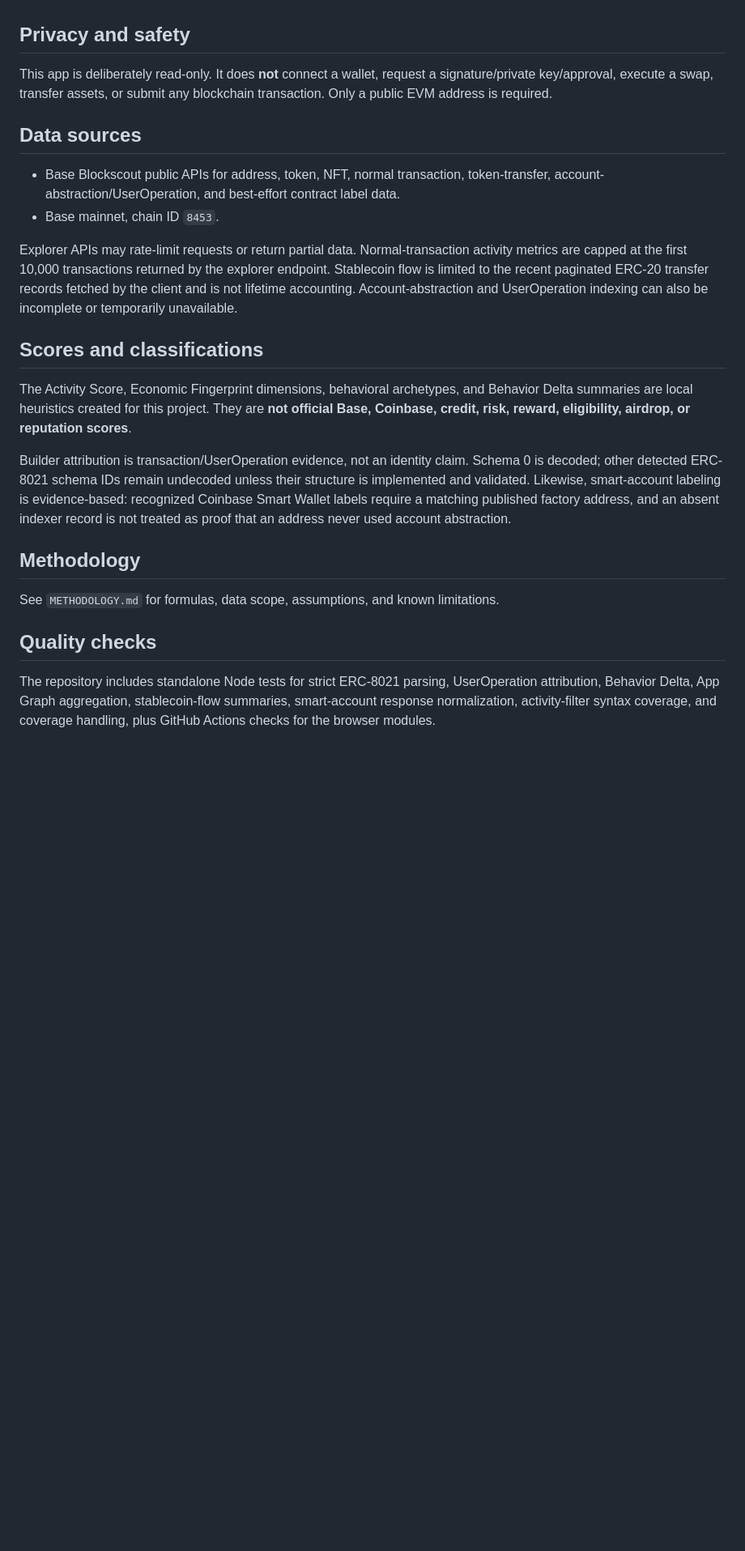
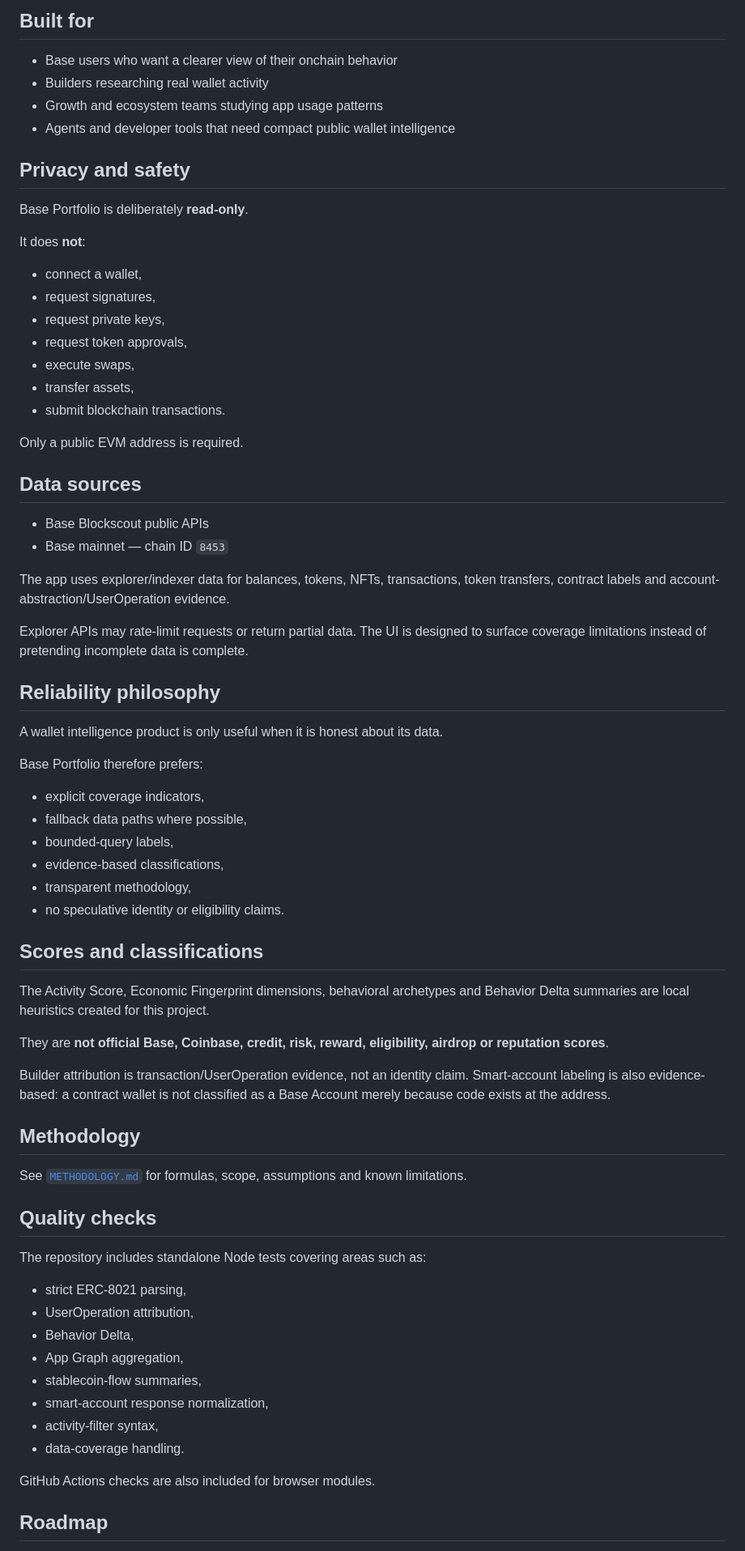
Before and after one commit to huklaa/base-portfolio, a Markdown page: README.md, the part around one of its changes. Shown at 81% size. GitHub-like rendering; blank space fills up the shorter version.

```diff
--- a/README.md
+++ b/README.md
@@ -59,25 +52,74 @@ The analysis is descriptive rather than judgmental. It is intended to become use
+## Built for
+
+- Base users who want a clearer view of their onchain behavior
+- Builders researching real wallet activity
+- Growth and ecosystem teams studying app usage patterns
+- Agents and developer tools that need compact public wallet intelligence
 
 ## Privacy and safety
 
-This app is deliberately read-only. It does **not** connect a wallet, request a signature/private key/approval, execute a swap, transfer assets, or submit any blockchain transaction. Only a public EVM address is required.
+Base Portfolio is deliberately **read-only**.
+
+It does **not**:
+
+- connect a wallet,
+- request signatures,
+- request private keys,
+- request token approvals,
+- execute swaps,
+- transfer assets,
+- submit blockchain transactions.
+
+Only a public EVM address is required.
 
 ## Data sources
 
-- Base Blockscout public APIs for address, token, NFT, normal transaction, token-transfer, account-abstraction/UserOperation, and best-effort contract label data.
-- Base mainnet, chain ID `8453`.
+- Base Blockscout public APIs
+- Base mainnet — chain ID `8453`
 
-Explorer APIs may rate-limit requests or return partial data. Normal-transaction activity metrics are capped at the first 10,000 transactions returned by the explorer endpoint. Stablecoin flow is limited to the recent paginated ERC-20 transfer records fetched by the client and is not lifetime accounting. Account-abstraction and UserOperation indexing can also be incomplete or temporarily unavailable.
+The app uses explorer/indexer data for balances, tokens, NFTs, transactions, token transfers, contract labels and account-abstraction/UserOperation evidence.
+
+Explorer APIs may rate-limit requests or return partial data. The UI is designed to surface coverage limitations instead of pretending incomplete data is complete.
+
+## Reliability philosophy
+
+A wallet intelligence product is only useful when it is honest about its data.
+
+Base Portfolio therefore prefers:
+
+- explicit coverage indicators,
+- fallback data paths where possible,
+- bounded-query labels,
+- evidence-based classifications,
+- transparent methodology,
+- no speculative identity or eligibility claims.
 
 ## Scores and classifications
 
-The Activity Score, Economic Fingerprint dimensions, behavioral archetypes, and Behavior Delta summaries are local heuristics created for this project. They are **not official Base, Coinbase, credit, risk, reward, eligibility, airdrop, or reputation scores**.
+The Activity Score, Economic Fingerprint dimensions, behavioral archetypes and Behavior Delta summaries are local heuristics created for this project.
 
-Builder attribution is transaction/UserOperation evidence, not an identity claim. Schema 0 is decoded; other detected ERC-8021 schema IDs remain undecoded unless their structure is implemented and validated. Likewise, smart-account labeling is evidence-based: recognized Coinbase Smart Wallet labels require a matching published factory address, and an absent indexer record is not treated as proof that an address never used account abstraction.
+They are **not official Base, Coinbase, credit, risk, reward, eligibility, airdrop or reputation scores**.
+
+Builder attribution is transaction/UserOperation evidence, not an identity claim. Smart-account labeling is also evidence-based: a contract wallet is not classified as a Base Account merely because code exists at the address.
 
 ## Methodology
 
-See `METHODOLOGY.md` for formulas, data scope, assumptions, and known limitations.
+See [`METHODOLOGY.md`](METHODOLOGY.md) for formulas, scope, assumptions and known limitations.
 
 ## Quality checks
 
-The repository includes standalone Node tests for strict ERC-8021 parsing, UserOperation attribution, Behavior Delta, App Graph aggregation, stablecoin-flow summaries, smart-account response normalization, activity-filter syntax coverage, and coverage handling, plus GitHub Actions checks for the browser modules.
+The repository includes standalone Node tests covering areas such as:
+
+- strict ERC-8021 parsing,
+- UserOperation attribution,
+- Behavior Delta,
+- App Graph aggregation,
+- stablecoin-flow summaries,
+- smart-account response normalization,
+- activity-filter syntax,
+- data-coverage handling.
+
+GitHub Actions checks are also included for browser modules.
+
+## Roadmap
+
```
Also changed, not shown: other parts of README.md (+61 -48 lines).
